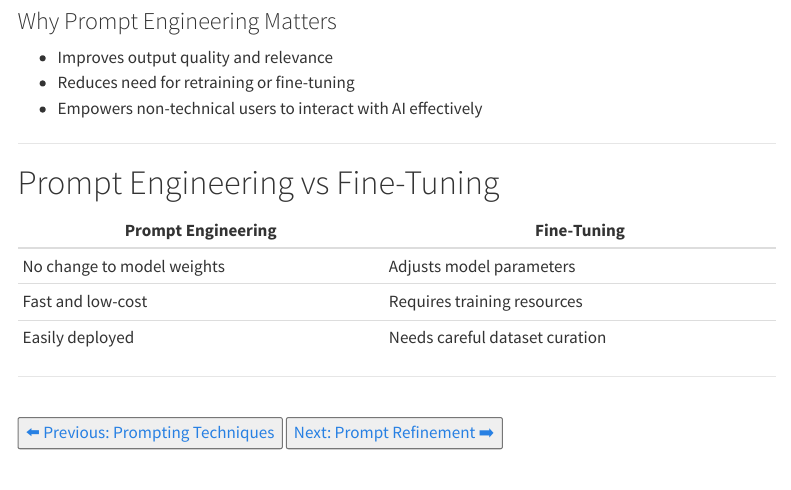
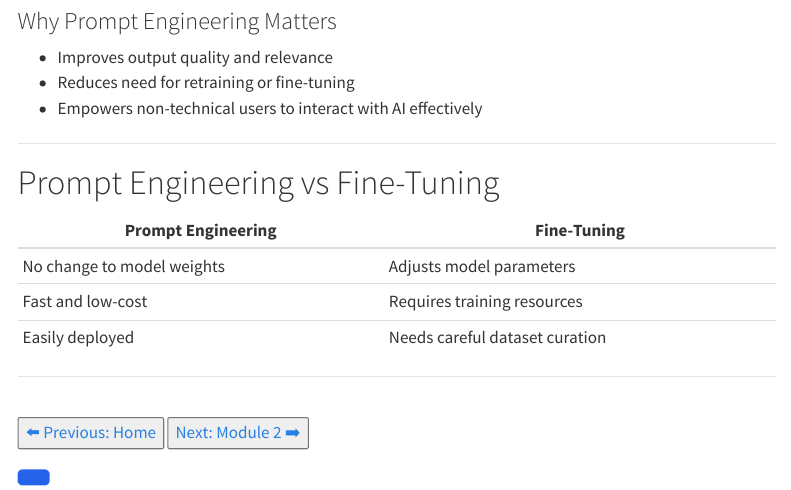
Before and after one commit to Nkjha12/prompt-engineering, a Quarto document (Module1.qmd): the page in a window 1100 px wide, from 1200 px down. Rendered offline with R 4.5, knitr and Pandoc in place of Quarto, with nearby package versions; menus at the side of the page are left out.

Commit message:
New content added

```diff
--- a/Module1.qmd
+++ b/Module1.qmd
@@ -76,6 +76,8 @@ GOOD: Summarize the following scientific article in 2-3 sentences using layman l
 
 
 <div style="display: flex; justify-content: space-between; margin-top: 40px;">
-  <a href="module2_techniques.html"><button>⬅️ Previous: Prompting Techniques</button></a>
-  <a href="module4_refinement.html"><button>Next: Prompt Refinement ➡️</button></a>
+  <a href="index1.html"><button>⬅️ Previous: Home</button></a>
+  <a href="module2.html"><button>Next: Module 2 ➡️</button></a>
 </div>
+
+<button style="padding: 8px 16px; background-color: #2563eb; color: white; border: none; border-radius: 5px;">
```
